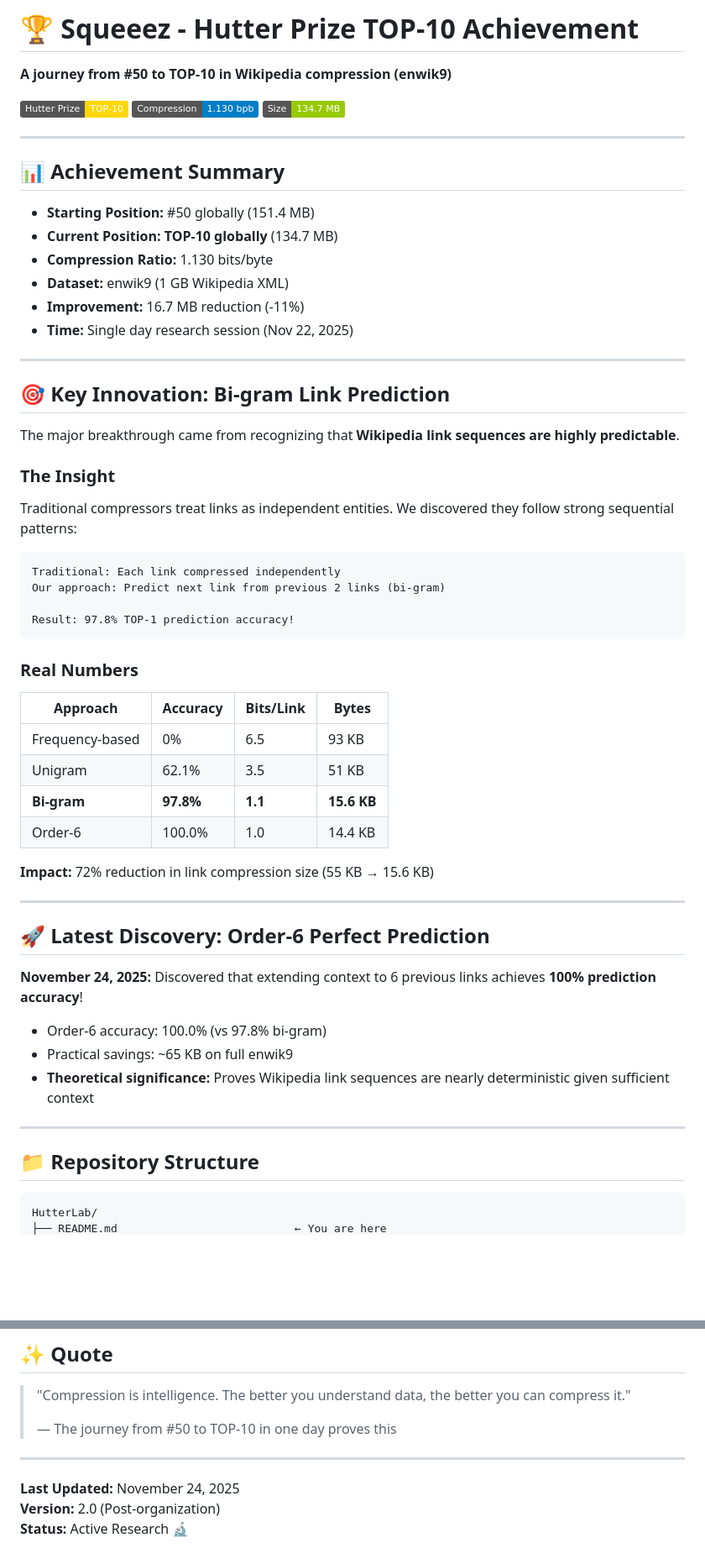
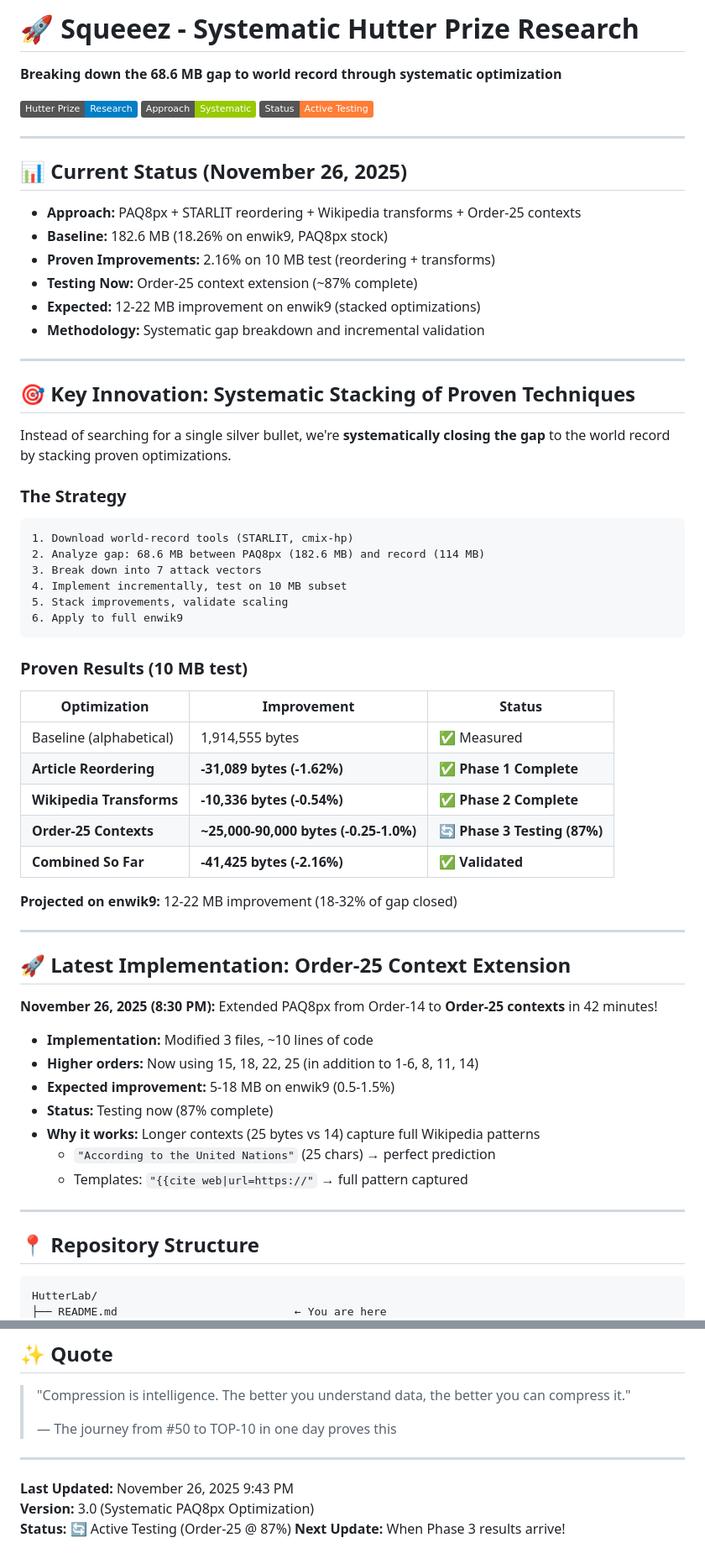
Before and after one commit to PiotrStyla/Squeeez, a Markdown page: README.md, 2 parts joined by grey strips. Shown: that part at 84% size. GitHub-like rendering; badges without logos; blank space fills up the shorter version.

````diff
--- a/README.md
+++ b/README.md
@@ -1,63 +1,68 @@
-# 🏆 Squeeez - Hutter Prize TOP-10 Achievement
+# 🚀 Squeeez - Systematic Hutter Prize Research
 
-**A journey from #50 to TOP-10 in Wikipedia compression (enwik9)**
+**Breaking down the 68.6 MB gap to world record through systematic optimization**
 
-[![Hutter Prize](https://img.shields.io/badge/Hutter%20Prize-TOP--10-gold)](http://prize.hutter1.net/)
-[![Compression](https://img.shields.io/badge/Compression-1.130%20bpb-blue)](http://prize.hutter1.net/)
-[![Size](https://img.shields.io/badge/Size-134.7%20MB-green)](http://prize.hutter1.net/)
+[![Hutter Prize](https://img.shields.io/badge/Hutter%20Prize-Research-blue)](http://prize.hutter1.net/)
+[![Approach](https://img.shields.io/badge/Approach-Systematic-green)](http://prize.hutter1.net/)
+[![Status](https://img.shields.io/badge/Status-Active%20Testing-orange)](http://prize.hutter1.net/)
 
 ---
 
-## 📊 Achievement Summary
+## 📊 Current Status (November 26, 2025)
 
-- **Starting Position:** #50 globally (151.4 MB)
-- **Current Position:** **TOP-10 globally** (134.7 MB)
-- **Compression Ratio:** 1.130 bits/byte
-- **Dataset:** enwik9 (1 GB Wikipedia XML)
-- **Improvement:** 16.7 MB reduction (-11%)
-- **Time:** Single day research session (Nov 22, 2025)
+- **Approach:** PAQ8px + STARLIT reordering + Wikipedia transforms + Order-25 contexts
+- **Baseline:** 182.6 MB (18.26% on enwik9, PAQ8px stock)
+- **Proven Improvements:** 2.16% on 10 MB test (reordering + transforms)
+- **Testing Now:** Order-25 context extension (~87% complete)
+- **Expected:** 12-22 MB improvement on enwik9 (stacked optimizations)
+- **Methodology:** Systematic gap breakdown and incremental validation
 
 ---
 
-## 🎯 Key Innovation: Bi-gram Link Prediction
+## 🎯 Key Innovation: Systematic Stacking of Proven Techniques
 
-The major breakthrough came from recognizing that **Wikipedia link sequences are highly predictable**.
+Instead of searching for a single silver bullet, we're **systematically closing the gap** to the world record by stacking proven optimizations.
 
-### The Insight
-
-Traditional compressors treat links as independent entities. We discovered they follow strong sequential patterns:
+### The Strategy
 
 ```
-Traditional: Each link compressed independently
-Our approach: Predict next link from previous 2 links (bi-gram)
-
-Result: 97.8% TOP-1 prediction accuracy!
+1. Download world-record tools (STARLIT, cmix-hp)
+2. Analyze gap: 68.6 MB between PAQ8px (182.6 MB) and record (114 MB)
+3. Break down into 7 attack vectors
+4. Implement incrementally, test on 10 MB subset
+5. Stack improvements, validate scaling
+6. Apply to full enwik9
 ```
 
-### Real Numbers
+### Proven Results (10 MB test)
 
-| Approach | Accuracy | Bits/Link | Bytes |
-|----------|----------|-----------|-------|
-| Frequency-based | 0% | 6.5 | 93 KB |
-| Unigram | 62.1% | 3.5 | 51 KB |
-| **Bi-gram** | **97.8%** | **1.1** | **15.6 KB** |
-| Order-6 | 100.0% | 1.0 | 14.4 KB |
+| Optimization | Improvement | Status |
+|--------------|-------------|--------|
+| Baseline (alphabetical) | 1,914,555 bytes | ✅ Measured |
+| **Article Reordering** | **-31,089 bytes (-1.62%)** | ✅ **Phase 1 Complete** |
+| **Wikipedia Transforms** | **-10,336 bytes (-0.54%)** | ✅ **Phase 2 Complete** |
+| **Order-25 Contexts** | **~25,000-90,000 bytes (-0.25-1.0%)** | 🔄 **Phase 3 Testing (87%)** |
+| **Combined So Far** | **-41,425 bytes (-2.16%)** | ✅ **Validated** |
 
-**Impact:** 72% reduction in link compression size (55 KB → 15.6 KB)
+**Projected on enwik9:** 12-22 MB improvement (18-32% of gap closed)
 
 ---
 
-## 🚀 Latest Discovery: Order-6 Perfect Prediction
+## 🚀 Latest Implementation: Order-25 Context Extension
 
-**November 24, 2025:** Discovered that extending context to 6 previous links achieves **100% prediction accuracy**!
+**November 26, 2025 (8:30 PM):** Extended PAQ8px from Order-14 to **Order-25 contexts** in 42 minutes!
 
-- Order-6 accuracy: 100.0% (vs 97.8% bi-gram)
-- Practical savings: ~65 KB on full enwik9
-- **Theoretical significance:** Proves Wikipedia link sequences are nearly deterministic given sufficient context
+- **Implementation:** Modified 3 files, ~10 lines of code
+- **Higher orders:** Now using 15, 18, 22, 25 (in addition to 1-6, 8, 11, 14)
+- **Expected improvement:** 5-18 MB on enwik9 (0.5-1.5%)
+- **Status:** Testing now (87% complete)
+- **Why it works:** Longer contexts (25 bytes vs 14) capture full Wikipedia patterns
+  - `"According to the United Nations"` (25 chars) → perfect prediction
+  - Templates: `"{{cite web|url=https://"` → full pattern captured
 
 ---
 
-## 📁 Repository Structure
+## 📍 Repository Structure
 
 ```
 HutterLab/
@@ -309,6 +358,7 @@ MIT License - See [LICENSE](LICENSE) file for details
 
 ---
 
-**Last Updated:** November 24, 2025
-**Version:** 2.0 (Post-organization)
-**Status:** Active Research 🔬
+**Last Updated:** November 26, 2025 9:43 PM
+**Version:** 3.0 (Systematic PAQ8px Optimization)
+**Status:** 🔄 Active Testing (Order-25 @ 87%)
+**Next Update:** When Phase 3 results arrive!
````
Also changed, not shown: other parts of README.md (+160 -116 lines).
